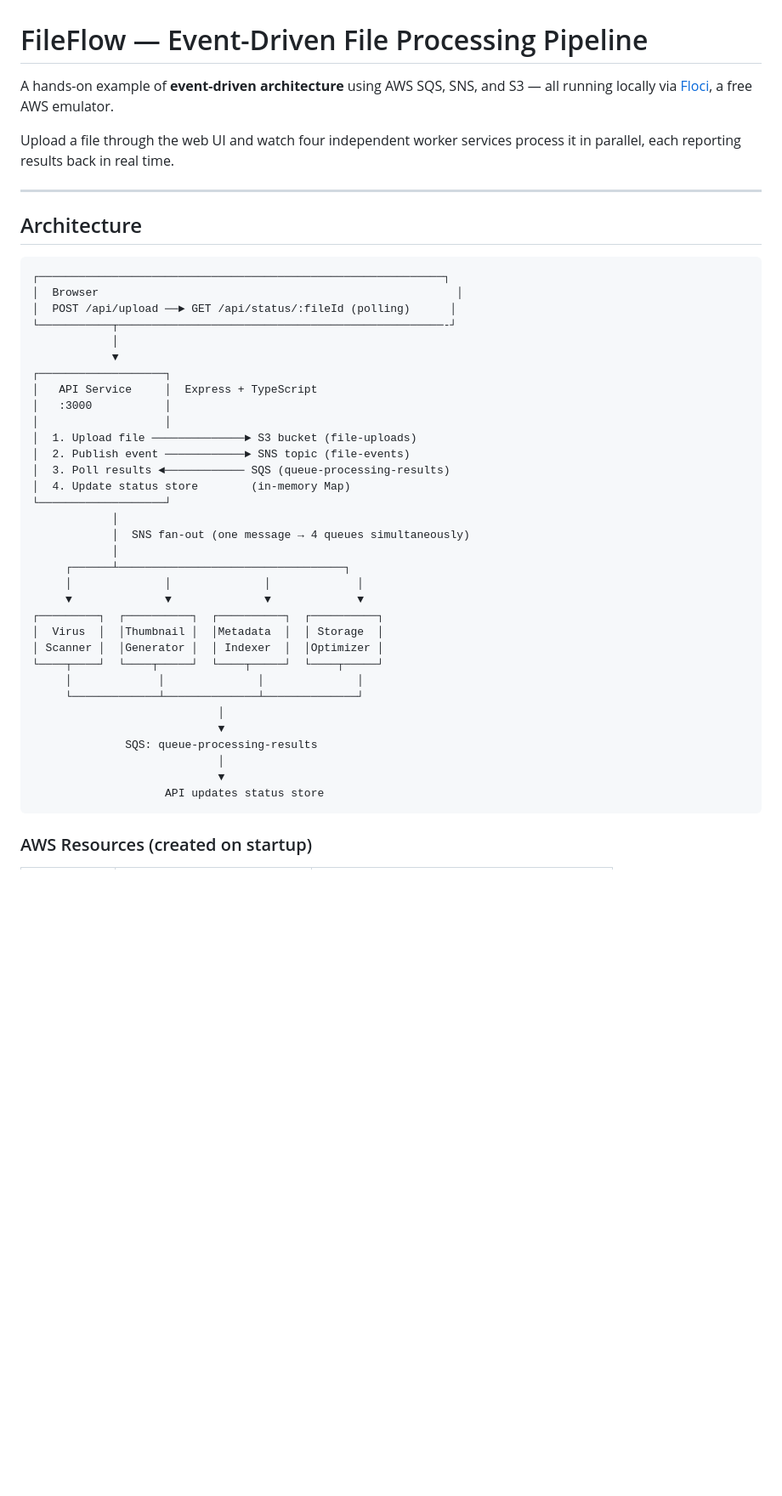
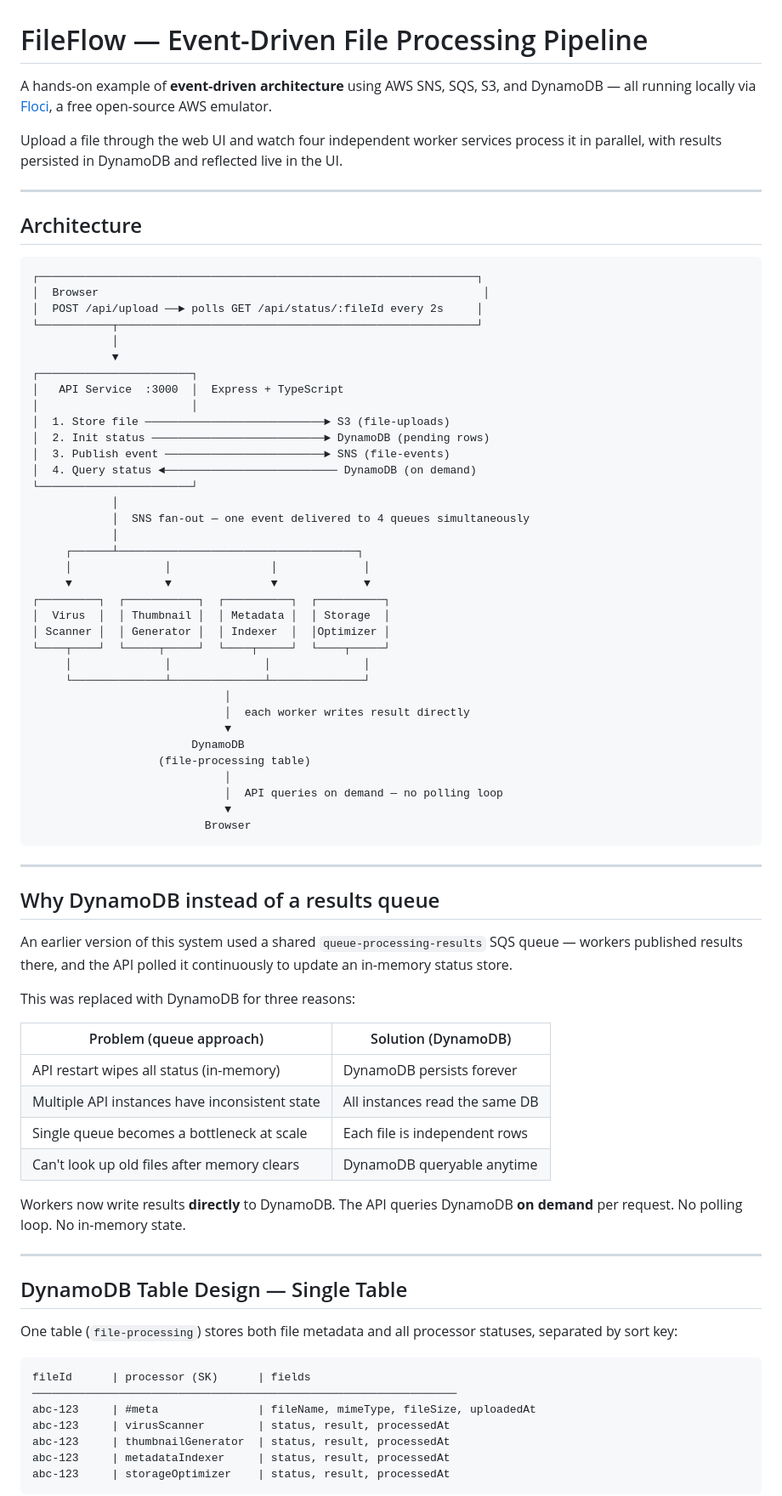
Before and after one commit to hohkokyoung/microservicant, a Markdown page: README.md, the part around one of its changes. Shown at 85% size. Drawn GitHub-style; blank space fills up the shorter version.

````diff
--- a/README.md
+++ b/README.md
@@ -1,47 +1,81 @@
 # FileFlow — Event-Driven File Processing Pipeline
 
-A hands-on example of **event-driven architecture** using AWS SQS, SNS, and S3 — all running locally via [Floci](https://floci.io), a free AWS emulator.
+A hands-on example of **event-driven architecture** using AWS SNS, SQS, S3, and DynamoDB — all running locally via [Floci](https://floci.io), a free open-source AWS emulator.
 
-Upload a file through the web UI and watch four independent worker services process it in parallel, each reporting results back in real time.
+Upload a file through the web UI and watch four independent worker services process it in parallel, with results persisted in DynamoDB and reflected live in the UI.
 
 ---
 
 ## Architecture
 
 ```
-┌─────────────────────────────────────────────────────────────┐
-│  Browser                                                      │
-│  POST /api/upload ──► GET /api/status/:fileId (polling)      │
-└───────────┬─────────────────────────────────────────────────-┘
+┌──────────────────────────────────────────────────────────────────┐
+│  Browser                                                          │
+│  POST /api/upload ──► polls GET /api/status/:fileId every 2s     │
+└───────────┬──────────────────────────────────────────────────────┘
             │
             ▼
-┌───────────────────┐
-│   API Service     │  Express + TypeScript
-│   :3000           │
-│                   │
-│  1. Upload file ──────────────► S3 bucket (file-uploads)
-│  2. Publish event ────────────► SNS topic (file-events)
-│  3. Poll results ◄──────────── SQS (queue-processing-results)
-│  4. Update status store        (in-memory Map)
-└───────────────────┘
+┌───────────────────────┐
+│   API Service  :3000  │  Express + TypeScript
+│                       │
+│  1. Store file ───────────────────────────► S3 (file-uploads)
+│  2. Init status ──────────────────────────► DynamoDB (pending rows)
+│  3. Publish event ────────────────────────► SNS (file-events)
+│  4. Query status ◄────────────────────────── DynamoDB (on demand)
+└───────────────────────┘
             │
-            │  SNS fan-out (one message → 4 queues simultaneously)
+            │  SNS fan-out — one event delivered to 4 queues simultaneously
             │
-     ┌──────┴──────────────────────────────────┐
-     │              │              │             │
-     ▼              ▼              ▼             ▼
-┌─────────┐  ┌──────────┐  ┌──────────┐  ┌──────────┐
-│  Virus  │  │Thumbnail │  │Metadata  │  │ Storage  │
-│ Scanner │  │Generator │  │ Indexer  │  │Optimizer │
-└────┬────┘  └────┬─────┘  └────┬─────┘  └────┬─────┘
-     │             │              │              │
-     └─────────────┴──────────────┴──────────────┘
-                            │
-                            ▼
-              SQS: queue-processing-results
-                            │
-                            ▼
-                    API updates status store
+     ┌──────┴────────────────────────────────────┐
+     │              │               │             │
+     ▼              ▼               ▼             ▼
+┌─────────┐  ┌───────────┐  ┌──────────┐  ┌──────────┐
+│  Virus  │  │ Thumbnail │  │ Metadata │  │ Storage  │
+│ Scanner │  │ Generator │  │ Indexer  │  │Optimizer │
+└────┬────┘  └─────┬─────┘  └────┬─────┘  └────┬─────┘
+     │              │              │              │
+     └──────────────┴──────────────┴──────────────┘
+                             │
+                             │  each worker writes result directly
+                             ▼
+                        DynamoDB
+                   (file-processing table)
+                             │
+                             │  API queries on demand — no polling loop
+                             ▼
+                          Browser
 ```
 
-### AWS Resources (created on startup)
+---
+
+## Why DynamoDB instead of a results queue
+
+An earlier version of this system used a shared `queue-processing-results` SQS queue — workers published results there, and the API polled it continuously to update an in-memory status store.
+
+This was replaced with DynamoDB for three reasons:
+
+| Problem (queue approach) | Solution (DynamoDB) |
+|---|---|
+| API restart wipes all status (in-memory) | DynamoDB persists forever |
+| Multiple API instances have inconsistent state | All instances read the same DB |
+| Single queue becomes a bottleneck at scale | Each file is independent rows |
+| Can't look up old files after memory clears | DynamoDB queryable anytime |
+
+Workers now write results **directly** to DynamoDB. The API queries DynamoDB **on demand** per request. No polling loop. No in-memory state.
+
+---
+
+## DynamoDB Table Design — Single Table
+
+One table (`file-processing`) stores both file metadata and all processor statuses, separated by sort key:
+
+```
+fileId      | processor (SK)      | fields
+────────────────────────────────────────────────────────────────
+abc-123     | #meta               | fileName, mimeType, fileSize, uploadedAt
+abc-123     | virusScanner        | status, result, processedAt
+abc-123     | thumbnailGenerator  | status, result, processedAt
+abc-123     | metadataIndexer     | status, result, processedAt
+abc-123     | storageOptimizer    | status, result, processedAt
+```
+
````
Also changed, not shown: other parts of README.md (+84 -66 lines).
